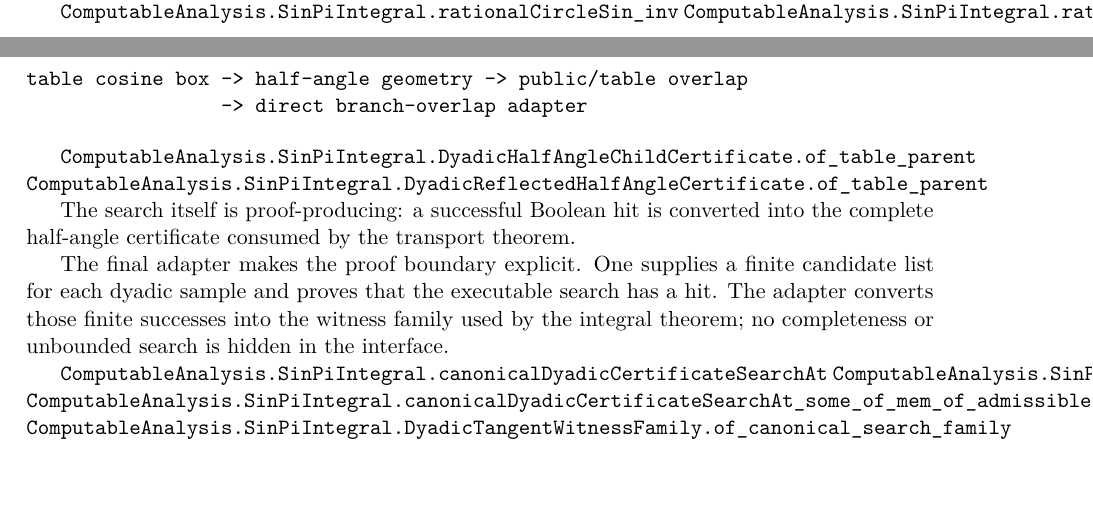
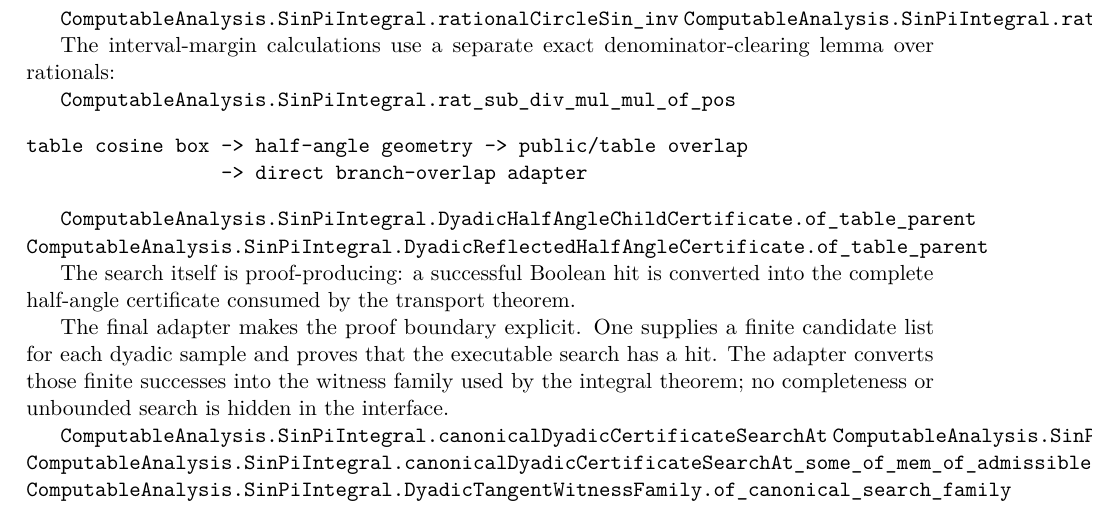
Before and after one commit to liuyao12/computable-analysis, a LaTeX thesis (blueprint/src/web.tex, which reads blueprint/src/03-integrals.tex): two parts of pages 57 and 58 of 116 before the commit and part of page 58 of 116 after it, the two joined at a grey line, cut so that both start at the same text. Compiled offline with pdfLaTeX.

Commit message:
Add rational denominator normalization lemma

```diff
--- a/blueprint/src/03-integrals.tex
+++ b/blueprint/src/03-integrals.tex
@@ -1543,6 +1543,11 @@ parameter symmetry: sine is unchanged and cosine changes sign.
 \lean{ComputableAnalysis.SinPiIntegral.rationalCircleSin_inv}
 \lean{ComputableAnalysis.SinPiIntegral.rationalCircleCos_inv}
 
+The interval-margin calculations use a separate exact denominator-clearing
+lemma over rationals:
+
+\lean{ComputableAnalysis.SinPiIntegral.rat_sub_div_mul_mul_of_pos}
+
 \begin{verbatim}
 table cosine box -> half-angle geometry -> public/table overlap
                  -> direct branch-overlap adapter
```
Also changed, not shown: 2 other files.
